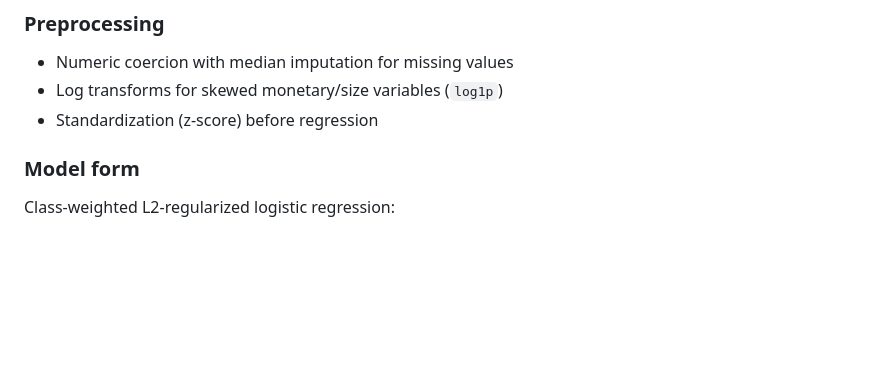
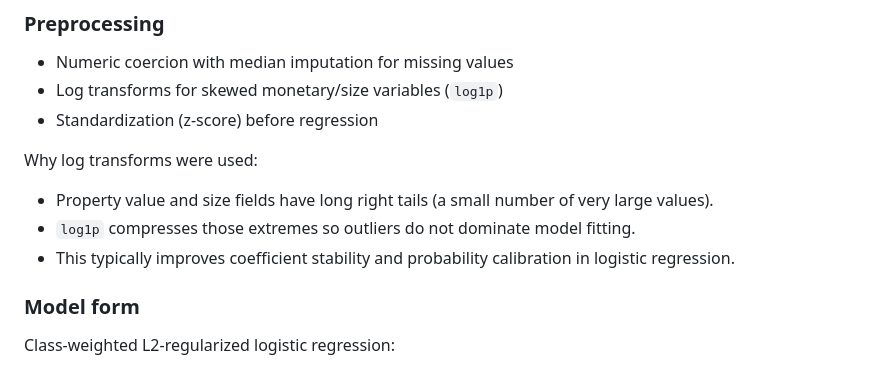
Before and after one commit to wvianese/Ferguson-Map, a Markdown page: README.md, the part around the change. Drawn GitHub-style; blank space fills up the shorter version.

Commit message:
Document rationale for log-transforming value and size features

```diff
--- a/README.md
+++ b/README.md
@@ -129,6 +129,12 @@ Important note on code violations (`CODE_ENFOR`):
 - Numeric coercion with median imputation for missing values
 - Log transforms for skewed monetary/size variables (`log1p`)
 - Standardization (z-score) before regression
+
+Why log transforms were used:
+
+- Property value and size fields have long right tails (a small number of very large values).
+- `log1p` compresses those extremes so outliers do not dominate model fitting.
+- This typically improves coefficient stability and probability calibration in logistic regression.
 
 ### Model form
 
```
